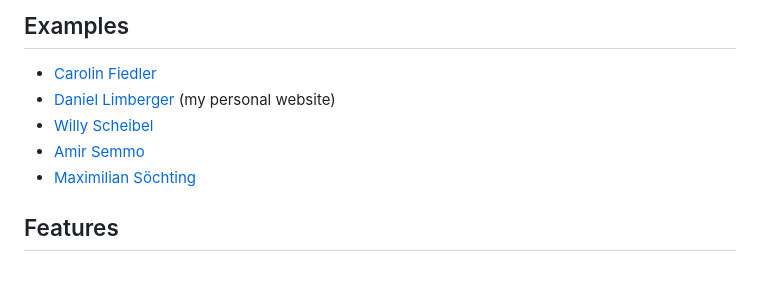
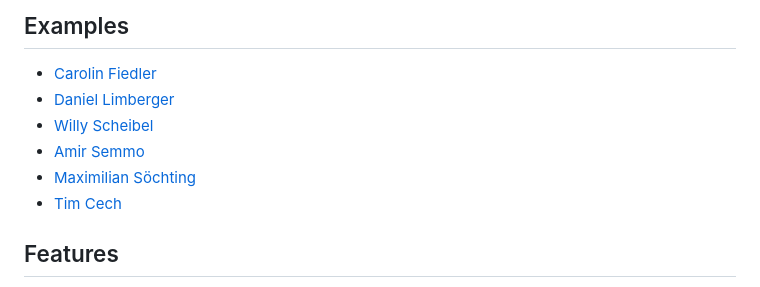
Before and after one commit to Oluwoye/website, a Markdown page: README.md, the part around the change. Rendered like a GitHub page.

```diff
--- a/README.md
+++ b/README.md
@@ -8,10 +8,11 @@ The complete site's content is based on a json/yaml file per section (e.g., `con
 ## Examples
 
 * [Carolin Fiedler](http://www.carolinfiedler.de)
-* [Daniel Limberger](http://www.daniellimberger.de) (my personal website)
+* [Daniel Limberger](http://www.daniellimberger.de)
 * [Willy Scheibel](http://www.willyscheibel.de)
 * [Amir Semmo](http://www.amirsemmo.de)
 * [Maximilian Söchting](http://msoechting.de)
+* [Tim Cech](http://timcech.de)
 
 
 ## Features
```
